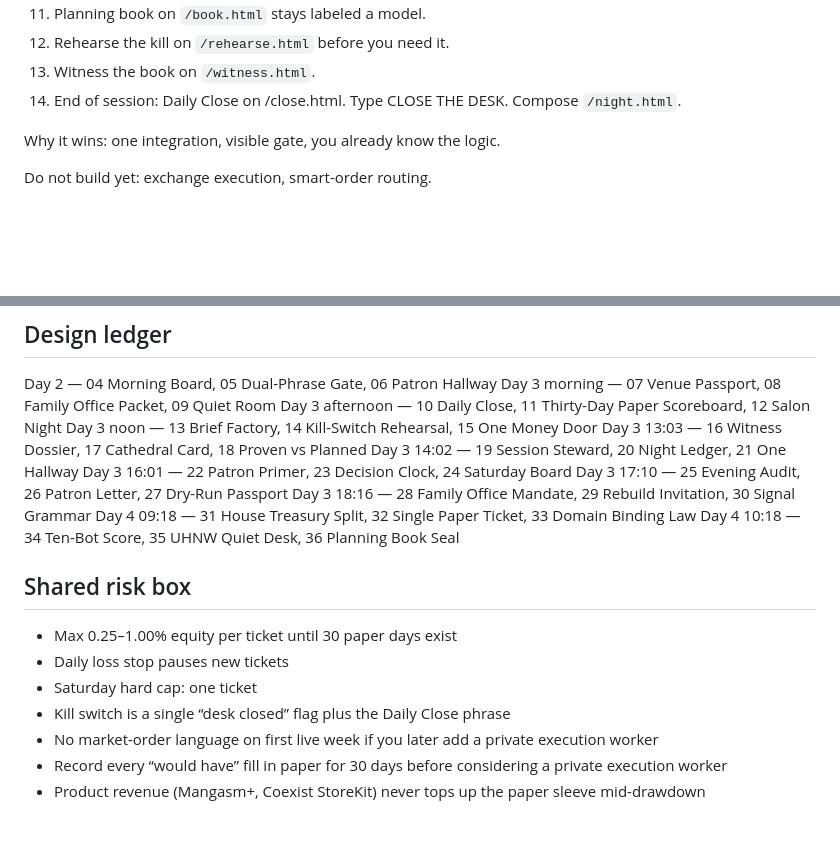
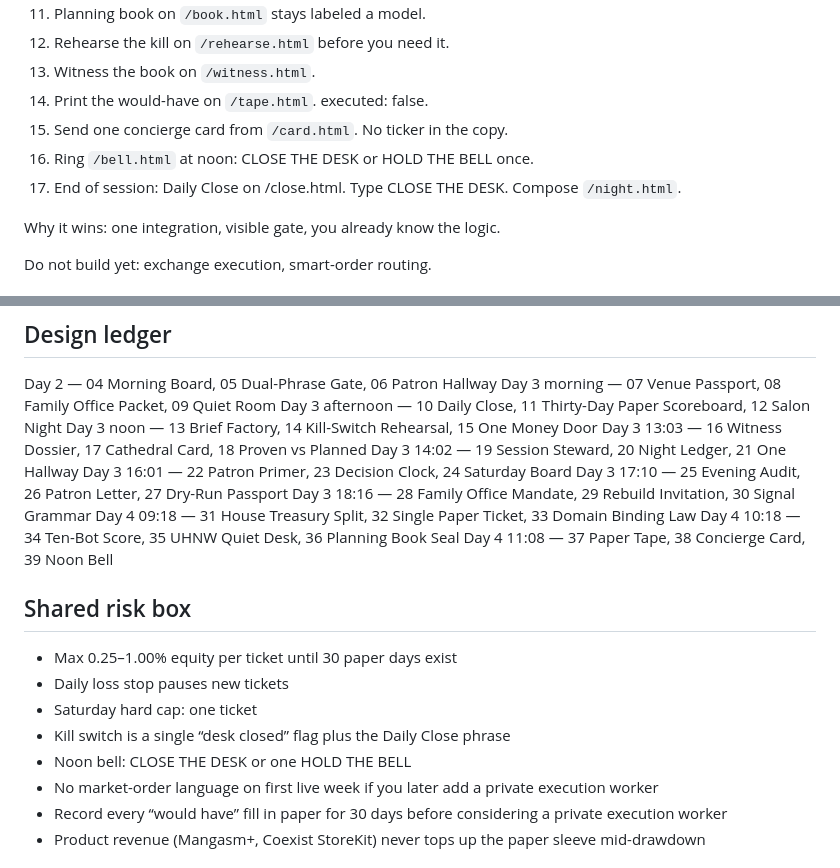
Before and after one commit to gothamgodzilla/lynxlogix-net, a Markdown page: ARCHITECTURE.md, 2 parts joined by grey strips. Drawn GitHub-style; blank space fills up the shorter version.

Commit message:
Architecture: designs 37-39 and noon-bell law

```diff
--- a/ARCHITECTURE.md
+++ b/ARCHITECTURE.md
@@ -21,7 +21,10 @@ Flow
 11. Planning book on `/book.html` stays labeled a model.
 12. Rehearse the kill on `/rehearse.html` before you need it.
 13. Witness the book on `/witness.html`.
-14. End of session: Daily Close on /close.html. Type CLOSE THE DESK. Compose `/night.html`.
+14. Print the would-have on `/tape.html`. executed: false.
+15. Send one concierge card from `/card.html`. No ticker in the copy.
+16. Ring `/bell.html` at noon: CLOSE THE DESK or HOLD THE BELL once.
+17. End of session: Daily Close on /close.html. Type CLOSE THE DESK. Compose `/night.html`.
 
 Why it wins: one integration, visible gate, you already know the logic.
 
@@ -75,6 +78,7 @@ Day 3 17:10 — 25 Evening Audit, 26 Patron Letter, 27 Dry-Run Passport
 Day 3 18:16 — 28 Family Office Mandate, 29 Rebuild Invitation, 30 Signal Grammar
 Day 4 09:18 — 31 House Treasury Split, 32 Single Paper Ticket, 33 Domain Binding Law
 Day 4 10:18 — 34 Ten-Bot Score, 35 UHNW Quiet Desk, 36 Planning Book Seal
+Day 4 11:08 — 37 Paper Tape, 38 Concierge Card, 39 Noon Bell
 
 ## Shared risk box
 
@@ -82,6 +86,7 @@ Day 4 10:18 — 34 Ten-Bot Score, 35 UHNW Quiet Desk, 36 Planning Book Seal
 - Daily loss stop pauses new tickets
 - Saturday hard cap: one ticket
 - Kill switch is a single “desk closed” flag plus the Daily Close phrase
+- Noon bell: CLOSE THE DESK or one HOLD THE BELL
 - No market-order language on first live week if you later add a private execution worker
 - Record every “would have” fill in paper for 30 days before considering a private execution worker
 - Product revenue (Mangasm+, Coexist StoreKit) never tops up the paper sleeve mid-drawdown
```
